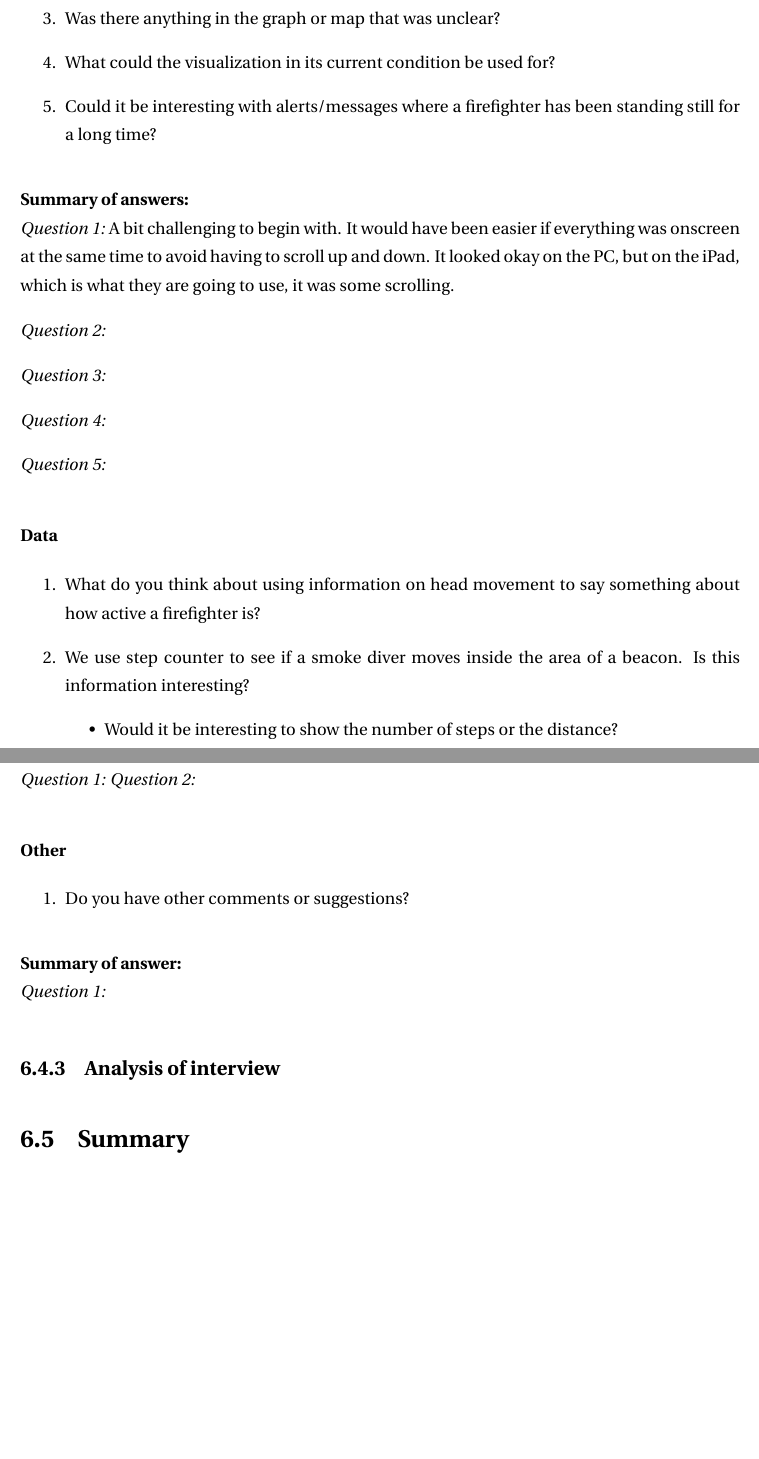
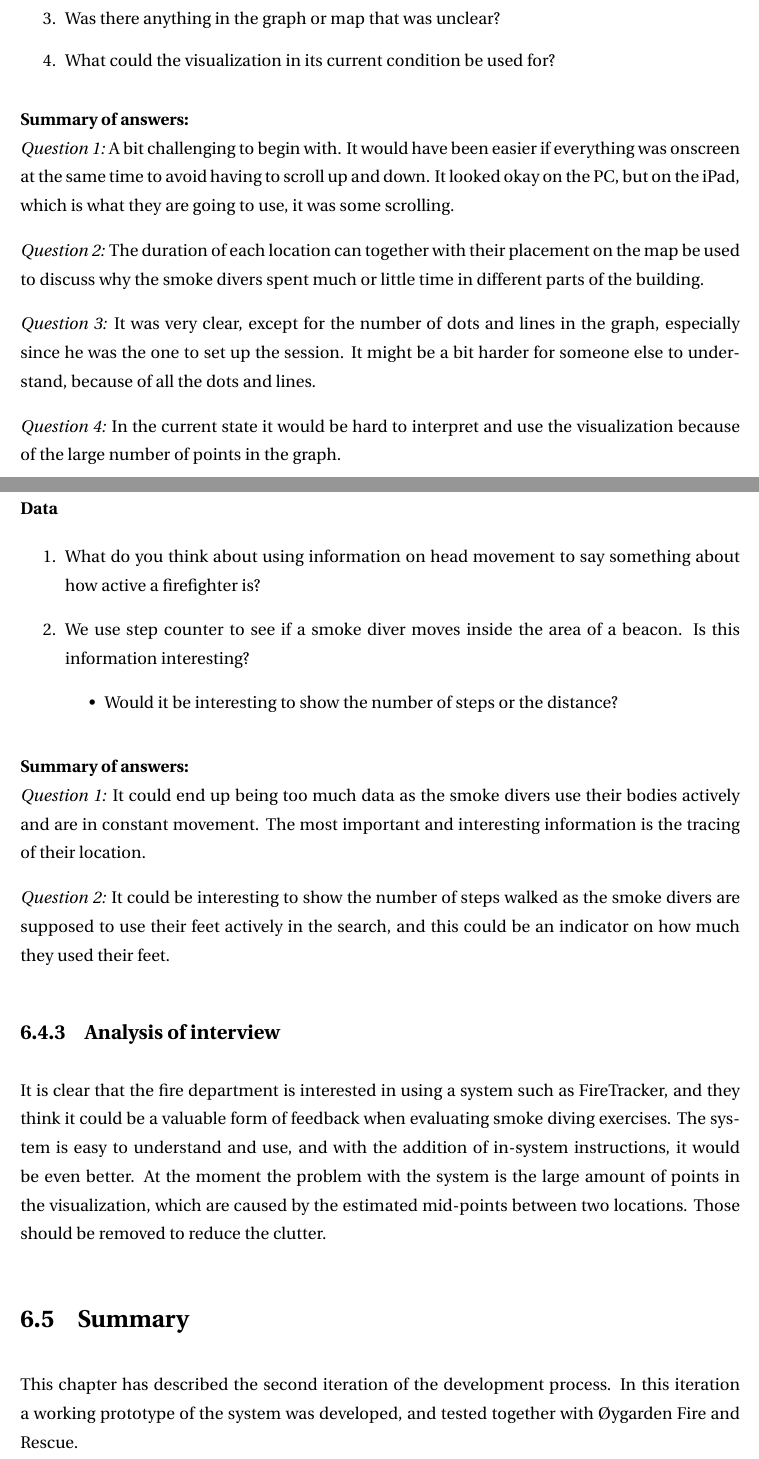
Before and after one commit to Freheims/Master-thesis, a LaTeX thesis (Main/thesis.tex, which reads Chapters/chapter06.tex): two parts of pages 50 and 51 of 72, joined at a grey line, cut so that both start at the same text, the shorter picture padded with empty space. Compiled offline with pdfLaTeX.

Commit message:
Second iteration done

```diff
--- a/Chapters/chapter06.tex
+++ b/Chapters/chapter06.tex
@@ -326,7 +335,6 @@ They would also prefer to have the system entirely in Norwegian.
 	\item Did you get enough information about the session?
 	\item Was there anything in the graph or map that was unclear?
 	\item What could the visualization in its current condition be used for?
-	\item Could it be interesting with alerts/messages where a firefighter has been standing still for a long time?
 \end{enumerate}
 
 \textbf{Summary of answers:}\\
@@ -336,13 +344,15 @@ It would have been easier if everything was onscreen at the same time to avoid h
 It looked okay on the PC, but on the iPad, which is what they are going to use, it was some scrolling.
 
 \textit{Question 2:}
-
+The duration of each location can together with their placement on the map be used to discuss why the smoke divers spent much or little time in different parts of the building.
 
 \textit{Question 3:}
+It was very clear, except for the number of dots and lines in the graph, especially since he was the one to set up the session.
+It might be a bit harder for someone else to understand, because of all the dots and lines.
 
 \textit{Question 4:}
+In the current state it would be hard to interpret and use the visualization because of the large number of points in the graph.
 
-\textit{Question 5:}
 
 \subsubsection*{Data}
 \begin{enumerate}
@@ -355,18 +365,20 @@ It looked okay on the PC, but on the iPad, which is what they are going to use,
 
 \textbf{Summary of answers:}\\
 \textit{Question 1:}
+It could end up being too much data as the smoke divers use their bodies actively and are in constant movement.
+The most important and interesting information is the tracing of their location.
+
 \textit{Question 2:}
-
-\subsubsection*{Other}
-\begin{enumerate}
-	\item Do you have other comments or suggestions?
-\end{enumerate}
-
-\textbf{Summary of answer:}\\
-\textit{Question 1:}
+It could be interesting to show the number of steps walked as the smoke divers are supposed to use their feet actively in the search, and this could be an indicator on how much they used their feet.
 
 \subsection{Analysis of interview}
+It is clear that the fire department is interested in using a system such as FireTracker, and they think it could be a valuable form of feedback when evaluating smoke diving exercises.
+The system is easy to understand and use, and with the addition of in-system instructions, it would be even better.
+At the moment the problem with the system is the large amount of points in the visualization, which are caused by the estimated mid-points between two locations.
+Those should be removed to reduce the clutter.
 
 \section{Summary}
+This chapter has described the second iteration of the development process.
+In this iteration a working prototype of the system was developed, and tested together with Øygarden Fire and Rescue.
 
 \end{document}
```
Also changed, not shown: Chapters/chapter06.tex (11 more changed lines).
